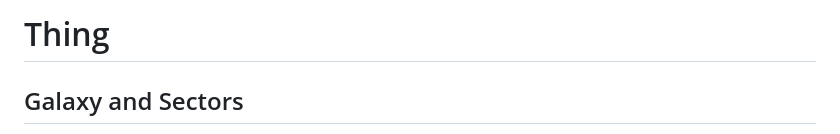
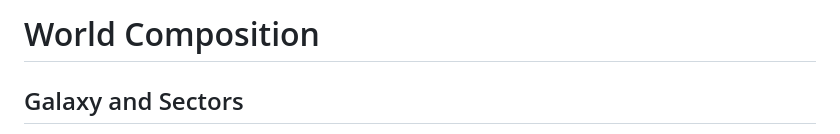
Before and after one commit to Iconejey/AetherShips, a Markdown page: doc/world composition.md, the part around the change. Drawn GitHub-style.

```diff
--- a/doc/world composition.md
+++ b/doc/world composition.md
@@ -1,4 +1,4 @@
-# Thing
+# World Composition
 
 ## Galaxy and Sectors
 
```
Also changed, not shown: doc/coordinates and scale.md (added, +16 -0 lines).
